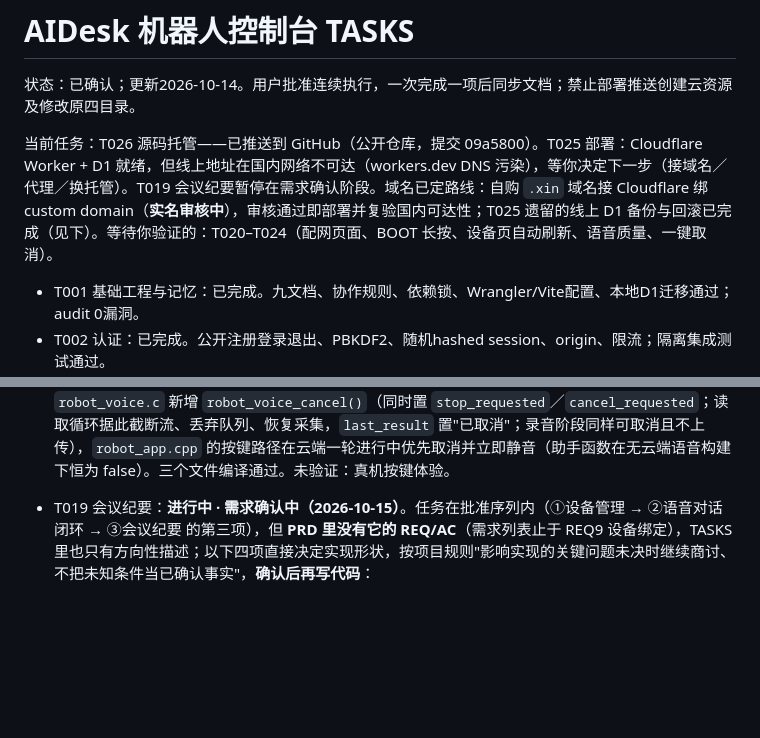
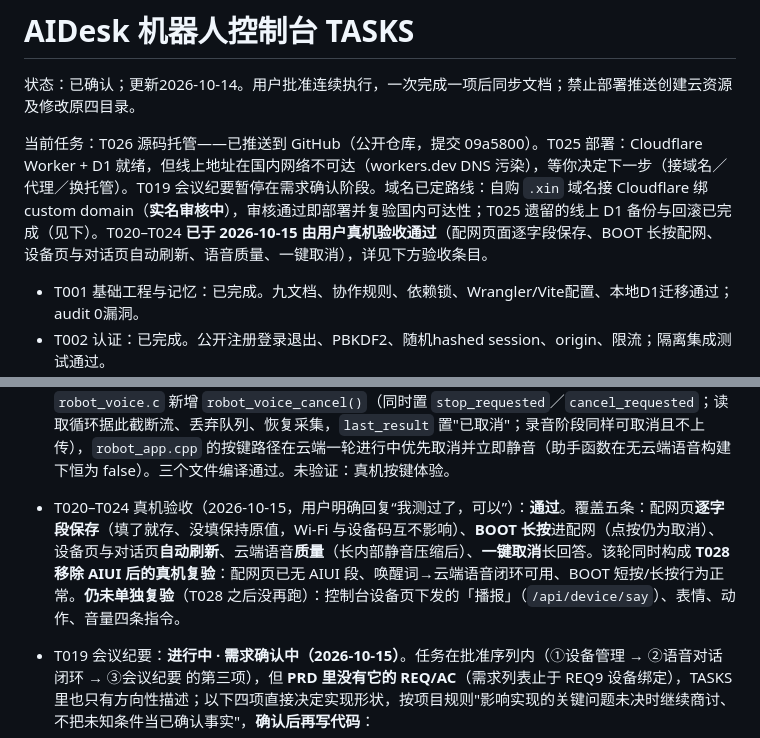
Before and after one commit to litt-s/AIDeskRobot, a Markdown page: memory_bank/TASKS.md, 2 parts joined by grey strips. GitHub-like rendering; blank space fills up the shorter version.

```diff
--- a/memory_bank/TASKS.md
+++ b/memory_bank/TASKS.md
@@ -2,7 +2,7 @@
 
 状态：已确认；更新2026-10-14。用户批准连续执行，一次完成一项后同步文档；禁止部署推送创建云资源及修改原四目录。
 
-当前任务：T026 源码托管——已推送到 GitHub（公开仓库，提交 09a5800）。T025 部署：Cloudflare Worker + D1 就绪，但线上地址在国内网络不可达（workers.dev DNS 污染），等你决定下一步（接域名／代理／换托管）。T019 会议纪要暂停在需求确认阶段。域名已定路线：自购 `.xin` 域名接 Cloudflare 绑 custom domain（**实名审核中**），审核通过即部署并复验国内可达性；T025 遗留的线上 D1 备份与回滚已完成（见下）。等待你验证的：T020–T024（配网页面、BOOT 长按、设备页自动刷新、语音质量、一键取消）。
+当前任务：T026 源码托管——已推送到 GitHub（公开仓库，提交 09a5800）。T025 部署：Cloudflare Worker + D1 就绪，但线上地址在国内网络不可达（workers.dev DNS 污染），等你决定下一步（接域名／代理／换托管）。T019 会议纪要暂停在需求确认阶段。域名已定路线：自购 `.xin` 域名接 Cloudflare 绑 custom domain（**实名审核中**），审核通过即部署并复验国内可达性；T025 遗留的线上 D1 备份与回滚已完成（见下）。T020–T024 **已于 2026-10-15 由用户真机验收通过**（配网页面逐字段保存、BOOT 长按配网、设备页与对话页自动刷新、语音质量、一键取消），详见下方验收条目。
 
 - T001 基础工程与记忆：已完成。九文档、协作规则、依赖锁、Wrangler/Vite配置、本地D1迁移通过；audit 0漏洞。
 - T002 认证：已完成。公开注册登录退出、PBKDF2、随机hashed session、origin、限流；隔离集成测试通过。
@@ -56,6 +56,7 @@
   - 2026-10-14 追加（四）：真机复测两轮均 `audio ≈ wall`（4800/4799、4840/4839）→ 无丢帧无暂停，提示音爆点消失；剩余断句对应音频中真实存在的 760/580 ms 静音。据此新增**长内部静音压缩**（`voice_compact_silence()`：≥400 ms 的内部静音压到 300 ms，短静音不动），日志新增 `squeezed %u ms`；编译通过。另记待评估项：`enable_itn: true` 会把"一下"写成"1下"，关闭与否需真机验证。未验证：真机复测结果。
 
 - T024 一键取消云端回答：已完成编码与编译，待真机验证。用户反馈"生成的文字过长时按一次取消不好使，会跳过一段继续说，要按好几遍才能停"。根因：云端回复边收边播，按键只执行 `robot_audio_abort_playback()`（丢已缓冲音频），HTTP 流仍在继续 → "跳一段、接着说"。改动：`robot_voice.c` 新增 `robot_voice_cancel()`（同时置 `stop_requested`／`cancel_requested`；读取循环据此截断流、丢弃队列、恢复采集，`last_result` 置"已取消"；录音阶段同样可取消且不上传），`robot_app.cpp` 的按键路径在云端一轮进行中优先取消并立即静音（助手函数在无云端语音构建下恒为 false）。三个文件编译通过。未验证：真机按键体验。
+- T020–T024 真机验收（2026-10-15，用户明确回复“我测过了，可以”）：**通过**。覆盖五条：配网页**逐字段保存**（填了就存、没填保持原值，Wi-Fi 与设备码互不影响）、**BOOT 长按**进配网（点按仍为取消）、设备页与对话页**自动刷新**、云端语音**质量**（长内部静音压缩后）、**一键取消**长回答。该轮同时构成 **T028 移除 AIUI 后的真机复验**：配网页已无 AIUI 段、唤醒词→云端语音闭环可用、BOOT 短按/长按行为正常。**仍未单独复验**（T028 之后没再跑）：控制台设备页下发的「播报」（`/api/device/say`）、表情、动作、音量四条指令。
 
 - T019 会议纪要：**进行中 · 需求确认中（2026-10-15）**。任务在批准序列内（①设备管理 → ②语音对话闭环 → ③会议纪要 的第三项），但 **PRD 里没有它的 REQ/AC**（需求列表止于 REQ9 设备绑定），TASKS 里也只有方向性描述；以下四项直接决定实现形状，按项目规则"影响实现的关键问题未决时继续商讨、不把未知条件当已确认事实"，**确认后再写代码**：
   1. **录音由谁触发**：推荐控制台按钮（开会时人在电脑前；BOOT 长按已被配网占用、唤醒词容易误触）。
```
Also changed, not shown: memory_bank/PROGRESS.md (+5 -0 lines).
